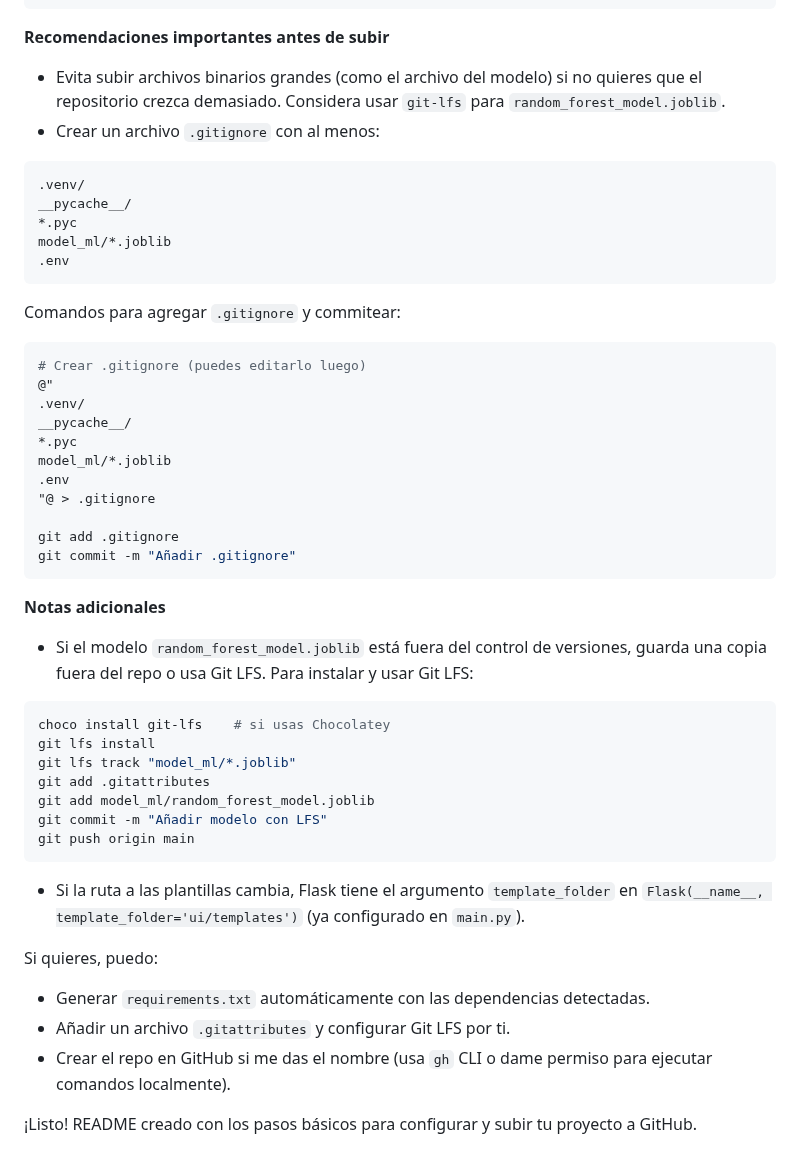
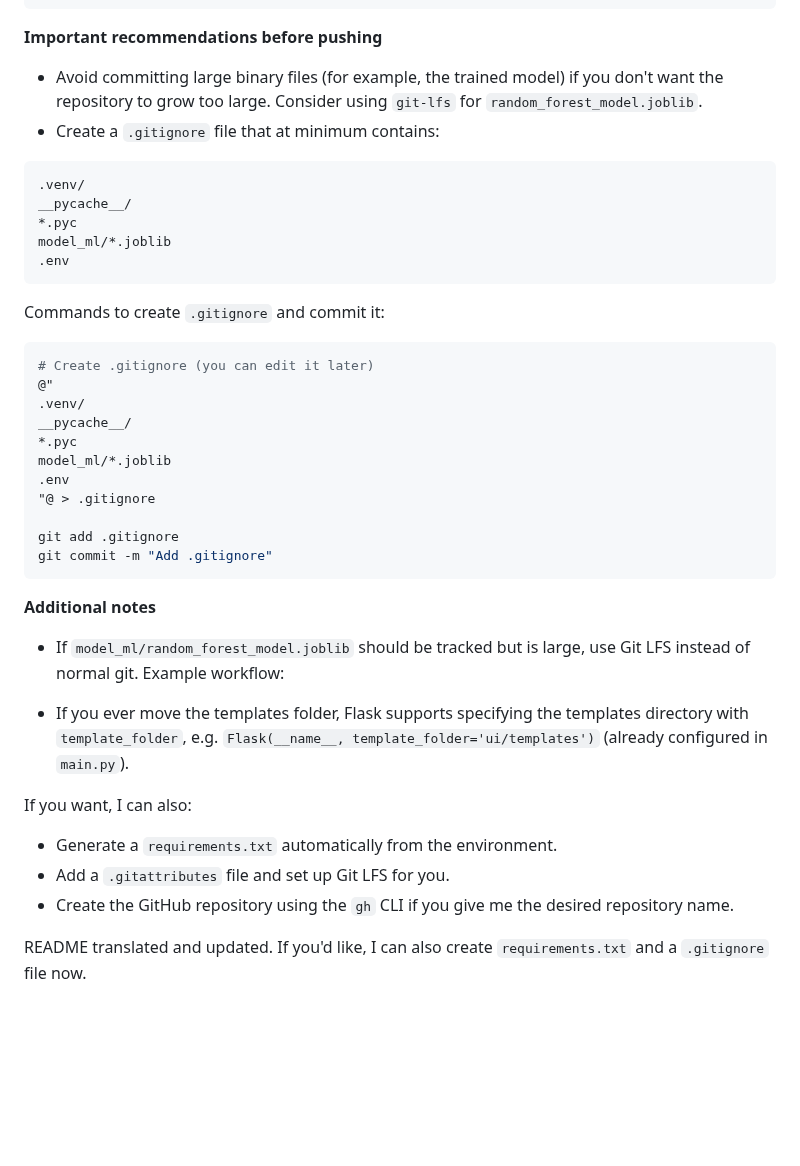
Before and after one commit to Valdefer54/smart-farming-predictor, a Markdown page: README.md, the part around one of its changes. Drawn GitHub-style; blank space fills up the shorter version.

````diff
--- a/README.md
+++ b/README.md
@@ -84,9 +84,9 @@ git branch -M main
 git push -u origin main
 ```
 
-**Recomendaciones importantes antes de subir**
-- Evita subir archivos binarios grandes (como el archivo del modelo) si no quieres que el repositorio crezca demasiado. Considera usar `git-lfs` para `random_forest_model.joblib`.
-- Crear un archivo `.gitignore` con al menos:
+**Important recommendations before pushing**
+- Avoid committing large binary files (for example, the trained model) if you don't want the repository to grow too large. Consider using `git-lfs` for `random_forest_model.joblib`.
+- Create a `.gitignore` file that at minimum contains:
 
 ```
 .venv/
@@ -96,10 +96,10 @@ model_ml/*.joblib
 .env
 ```
 
-Comandos para agregar `.gitignore` y commitear:
+Commands to create `.gitignore` and commit it:
 
 ```powershell
-# Crear .gitignore (puedes editarlo luego)
+# Create .gitignore (you can edit it later)
 @"
 .venv/
 __pycache__/
@@ -109,27 +109,18 @@ model_ml/*.joblib
 "@ > .gitignore
 
 git add .gitignore
-git commit -m "Añadir .gitignore"
+git commit -m "Add .gitignore"
 ```
 
-**Notas adicionales**
-- Si el modelo `random_forest_model.joblib` está fuera del control de versiones, guarda una copia fuera del repo o usa Git LFS. Para instalar y usar Git LFS:
+**Additional notes**
+- If `model_ml/random_forest_model.joblib` should be tracked but is large, use Git LFS instead of normal git. Example workflow:
 
-```powershell
-choco install git-lfs    # si usas Chocolatey
-git lfs install
-git lfs track "model_ml/*.joblib"
-git add .gitattributes
-git add model_ml/random_forest_model.joblib
-git commit -m "Añadir modelo con LFS"
-git push origin main
-```
 
-- Si la ruta a las plantillas cambia, Flask tiene el argumento `template_folder` en `Flask(__name__, template_folder='ui/templates')` (ya configurado en `main.py`).
+- If you ever move the templates folder, Flask supports specifying the templates directory with `template_folder`, e.g. `Flask(__name__, template_folder='ui/templates')` (already configured in `main.py`).
 
-Si quieres, puedo:
-- Generar `requirements.txt` automáticamente con las dependencias detectadas.
-- Añadir un archivo `.gitattributes` y configurar Git LFS por ti.
-- Crear el repo en GitHub si me das el nombre (usa `gh` CLI o dame permiso para ejecutar comandos localmente).
+If you want, I can also:
+- Generate a `requirements.txt` automatically from the environment.
+- Add a `.gitattributes` file and set up Git LFS for you.
+- Create the GitHub repository using the `gh` CLI if you give me the desired repository name.
 
-¡Listo! README creado con los pasos básicos para configurar y subir tu proyecto a GitHub.
+README translated and updated. If you'd like, I can also create `requirements.txt` and a `.gitignore` file now.
````
Also changed, not shown: other parts of README.md (+30 -30 lines).
